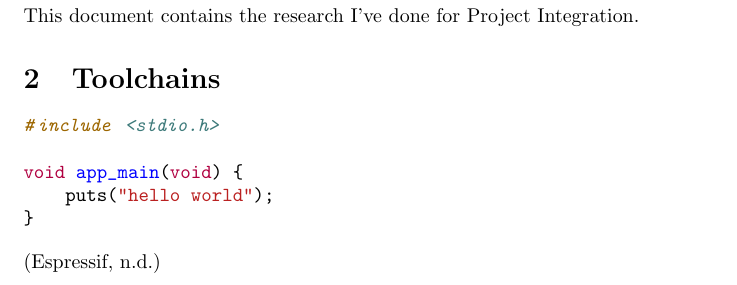
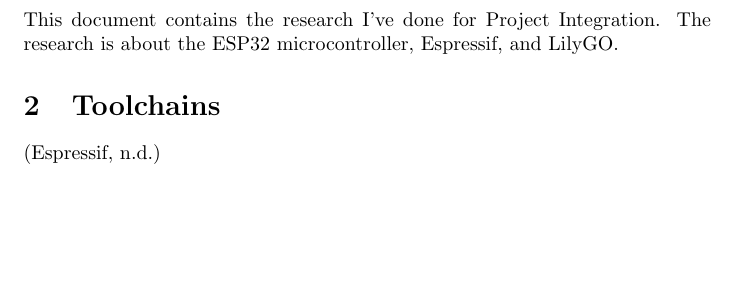
Before and after one commit to jochemarends/project-integration, a LaTeX document (research.tex): part of page 3 of 4, cut so that both start at the same text, the shorter picture padded with empty space. Compiled offline with pdfLaTeX.

Commit message:
working on the introduction

```diff
--- a/research.tex
+++ b/research.tex
@@ -13,16 +13,10 @@
 
 \section{Introduction}
 This document contains the research I've done for Project Integration.
+The research is about the ESP32 microcontroller, Espressif, and LilyGO.
 
 \section{Toolchains}
 
-\begin{minted}{cpp}
-#include <stdio.h>
-
-void app_main(void) {
-    puts("hello world");
-}
-\end{minted}
 \cite{test}
 
 \bibliographystyle{apacite}
```
